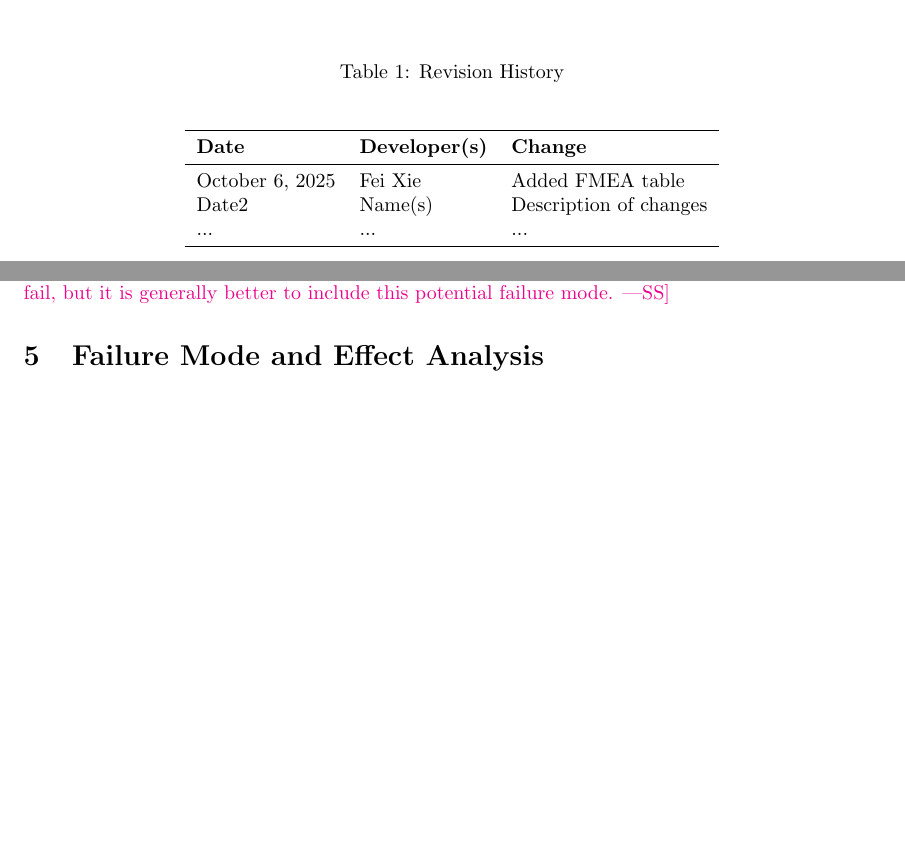
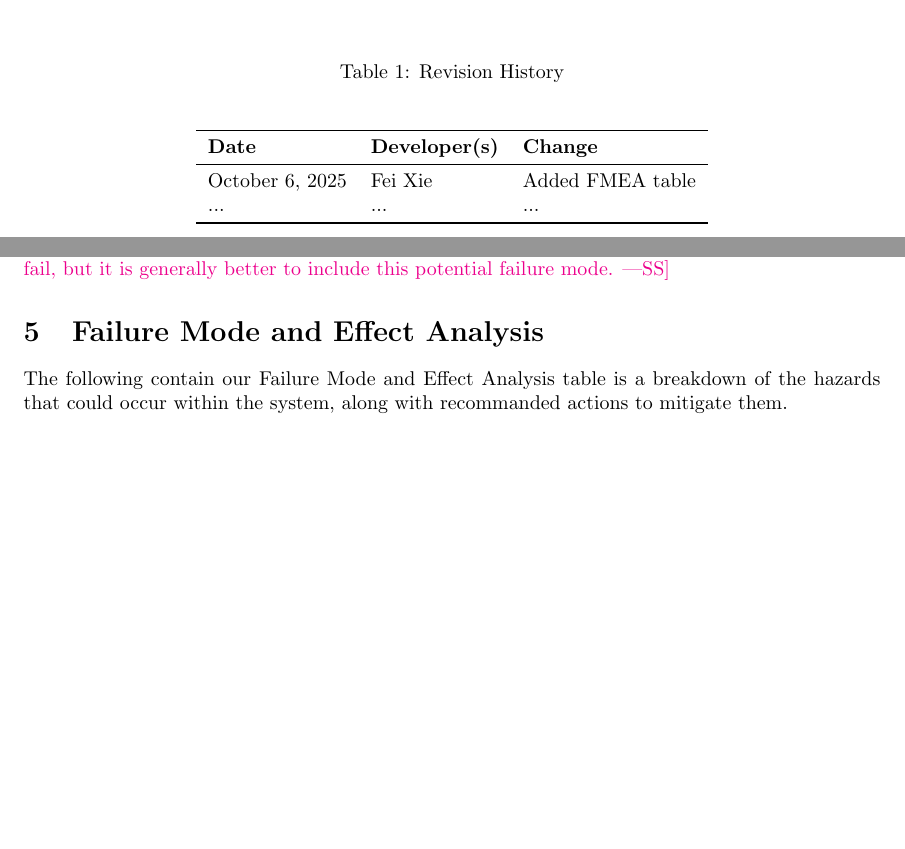
Before and after one commit to thaafei/capstone-sfw2026, a LaTeX document (docs/HazardAnalysis/HazardAnalysis.tex): two parts of pages 1 and 3 of 8, joined at a grey line, cut so that both start at the same text, the shorter picture padded with empty space. Compiled offline with pdfLaTeX.

Commit message:
Add intro

```diff
--- a/docs/HazardAnalysis/HazardAnalysis.tex
+++ b/docs/HazardAnalysis/HazardAnalysis.tex
@@ -51,7 +51,6 @@
 \textbf{Date} & \textbf{Developer(s)} & \textbf{Change}\\
 \midrule
 October 6, 2025 & Fei Xie & Added FMEA table\\
-Date2 & Name(s) & Description of changes\\
 ... & ... & ...\\
 \bottomrule
 \end{tabularx}
@@ -91,7 +90,7 @@ you could assume a part will never fail, but it is generally better to include
 this potential failure mode.}
 
 \section{Failure Mode and Effect Analysis}
-
+The following contain our Failure Mode and Effect Analysis table is a breakdown of the hazards that could occur within the system, along with recommanded actions to mitigate them.
 \newgeometry{margin=0.5in}
 \begin{landscape}
   \begin{longtable}{|p{3cm}|p{3cm}|p{4cm}|p{4cm}|p{3cm}|p{2cm}|p{3cm}|}
```
